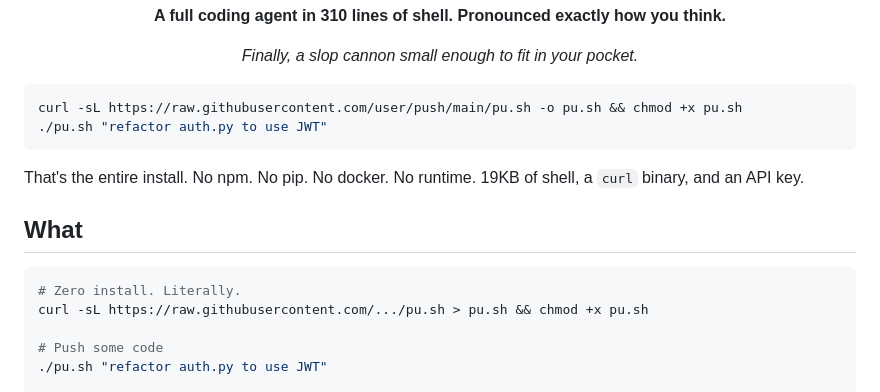
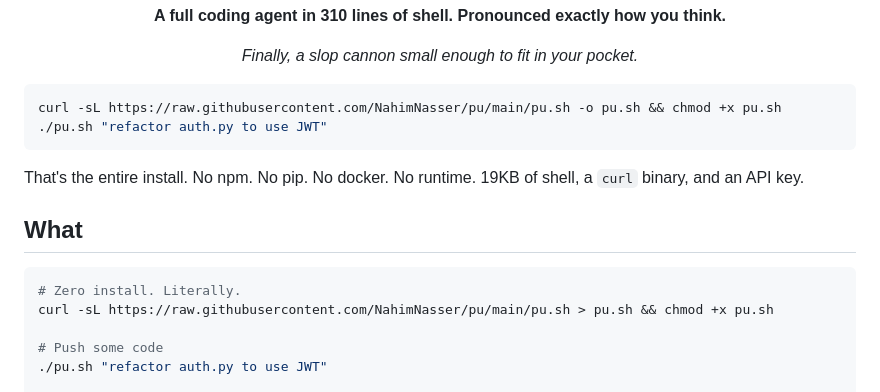
Before and after one commit to NahimNasser/pu, a Markdown page: README.md, the part around the change. Drawn GitHub-style.

Commit message:
Point install curl commands at the real raw.githubusercontent URL
Co-Authored-By: Claude Opus 4.7 (1M context) <noreply@anthropic.com>

````diff
--- a/README.md
+++ b/README.md
@@ -7,7 +7,7 @@
 <p align="center"><em>Finally, a slop cannon small enough to fit in your pocket.</em></p>
 
 ```sh
-curl -sL https://raw.githubusercontent.com/user/push/main/pu.sh -o pu.sh && chmod +x pu.sh
+curl -sL https://raw.githubusercontent.com/NahimNasser/pu/main/pu.sh -o pu.sh && chmod +x pu.sh
 ./pu.sh "refactor auth.py to use JWT"
 ```
 
@@ -17,7 +17,7 @@ That's the entire install. No npm. No pip. No docker. No runtime. 19KB of shell,
 
 ```sh
 # Zero install. Literally.
-curl -sL https://raw.githubusercontent.com/.../pu.sh > pu.sh && chmod +x pu.sh
+curl -sL https://raw.githubusercontent.com/NahimNasser/pu/main/pu.sh > pu.sh && chmod +x pu.sh
 
 # Push some code
 ./pu.sh "refactor auth.py to use JWT"
````
